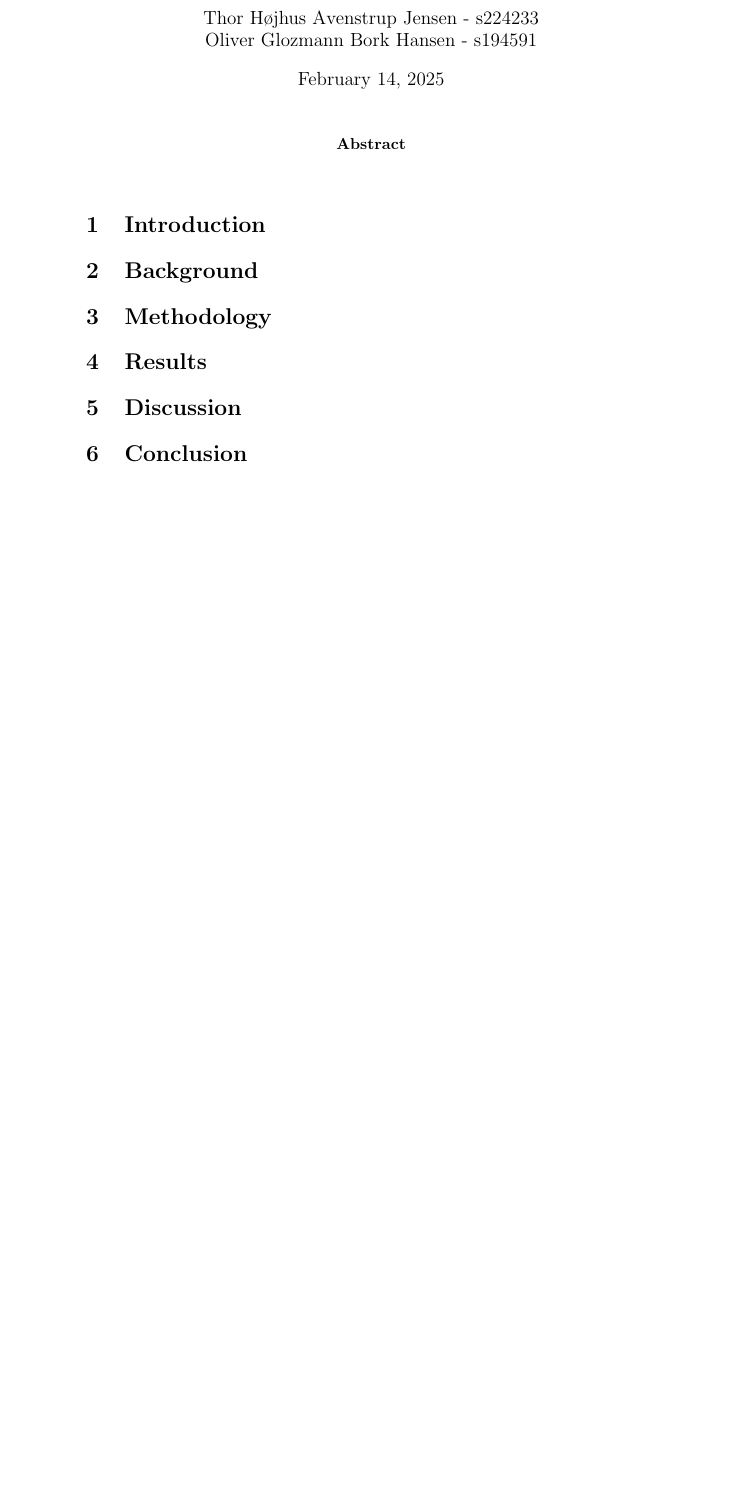
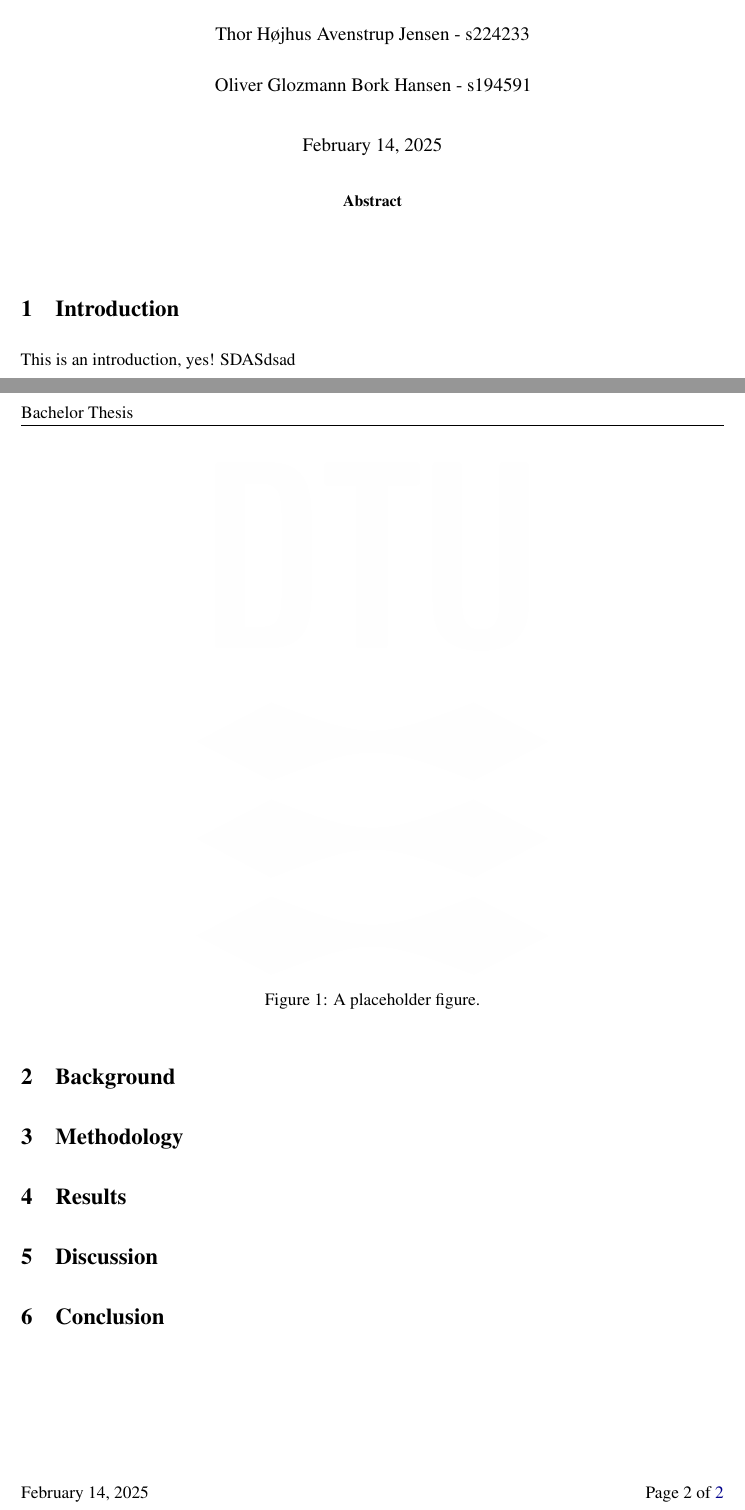
Before and after one commit to thorhojhus/multimodal-alignment, a LaTeX paper (tex/src/report.tex, which reads tex/src/introduction.tex, tex/src/packages.tex): part of the page before the commit and two parts of pages 1 and 2 of 2 after it, the two joined at a grey line, cut so that both start at the same text, the shorter picture padded with empty space. Compiled offline with pdfLaTeX.

Commit message:
Packages and TEX figures folder

```diff
--- a/tex/src/introduction.tex
+++ b/tex/src/introduction.tex
@@ -0,0 +1,8 @@
+This is an introduction, yes! SDASdsad
+
+\begin{figure}[H]
+    \centering
+    \includegraphics[width=0.5\textwidth]{figures/DTU.png}
+    \caption{A placeholder figure.}
+    \label{fig:placeholder}
+\end{figure}
--- a/tex/src/packages.tex
+++ b/tex/src/packages.tex
@@ -5,3 +5,4 @@
 \usepackage{setspace}
 \renewcommand{\baselinestretch}{1.5}
 \usepackage{mathptmx}
+\usepackage[backend=biber]{biblatex}
--- a/tex/src/report.tex
+++ b/tex/src/report.tex
@@ -1,5 +1,5 @@
 \documentclass[11pt]{article}
-
+\input{packages.tex}
 \title{Multimodal Alignment for Native Audio Understanding in LLMs}
 
 \author{Thor Højhus Avenstrup Jensen - s224233 \\ Oliver Glozmann Bork Hansen - s194591}
```
Also changed, not shown: tex/src/figures/DTU.png (added), tex/src/packages.tex (4 more changed lines).
